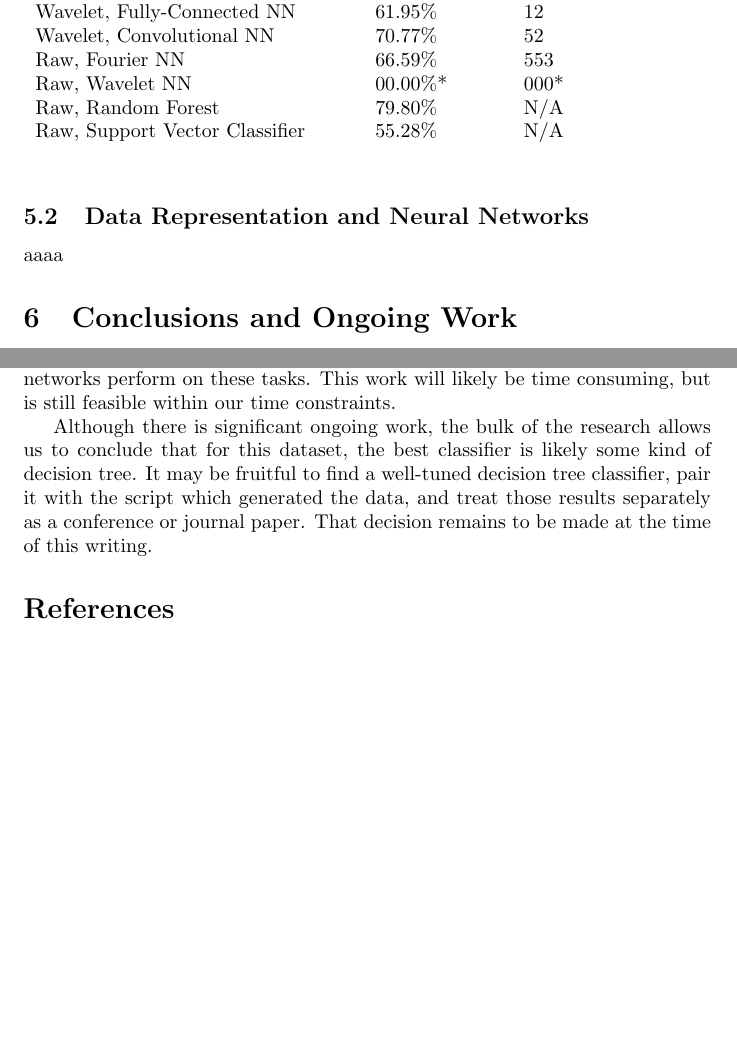
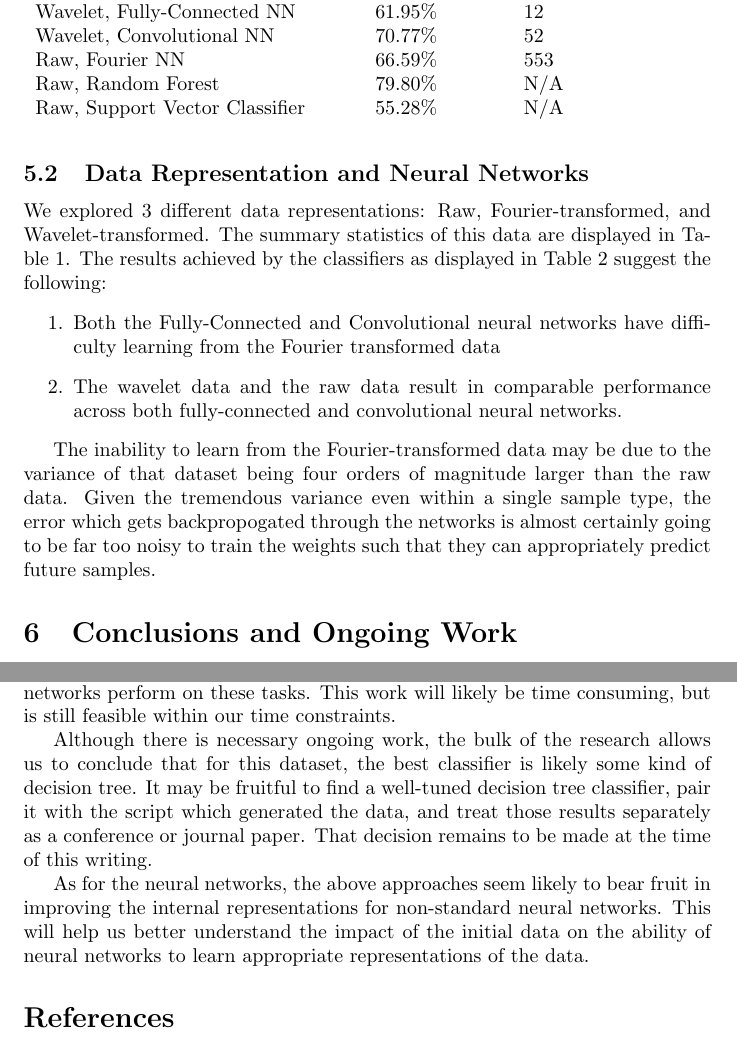
Before and after one commit to erickgalinkin/jhu_masters, a LaTeX thesis (thesis/Galinkin_Semester1_Summary.tex): two parts of pages 6 and 7 of 8, joined at a grey line, cut so that both start at the same text, the shorter picture padded with empty space. Compiled offline with pdfLaTeX.

Commit message:
Summary v1.0 complete

```diff
--- a/thesis/Galinkin_Semester1_Summary.tex
+++ b/thesis/Galinkin_Semester1_Summary.tex
@@ -6,6 +6,7 @@
 \usepackage{url}
 \usepackage{cite}
 \usepackage{amsfonts}
+\usepackage{mathtools}
 \usepackage{footnote}
 \usepackage{footmisc}
 \usepackage{enumitem}
@@ -188,19 +177,28 @@ It is also noteworthy that the Fourier-transformed data fed to the convolutional
 Data and Architecture Combination & Test Accuracy & mean step time (ms) \\
 Raw, Fully-Connected NN           & 62.60\%         & 13                  \\
 Raw, Convolutional NN             & 72.89\%         & 54                  \\
-Fourier, Fully-Connected NN       & 55.28\%       & 12                  \\
+Fourier, Fully-Connected NN       & 55.28\%         & 12                  \\
 Fourier, Convolutional NN         & 27.40\%         & 56                  \\
 Wavelet, Fully-Connected NN       & 61.95\%         & 12                  \\
 Wavelet, Convolutional NN         & 70.77\%         & 52                  \\
 Raw, Fourier NN                   & 66.59\%         & 553                 \\
-Raw, Wavelet NN                   & 00.00\%*        & 000*                \\
+% Raw, Wavelet NN                   & 00.00\%        & 000                \\
 Raw, Random Forest                & 79.80\%         & N/A                 \\
 Raw, Support Vector Classifier    & 55.28\%         & N/A
 \end{tabular}
 \end{table}
 
 \subsection{Data Representation and Neural Networks} \label{data representation}
-aaaa
+We explored 3 different data representations: Raw, Fourier-transformed, and Wavelet-transformed.
+The summary statistics of this data are displayed in Table~\ref{Tab:summary}.
+The results achieved by the classifiers as displayed in Table~\ref{Tab:test} suggest the following:
+\begin{enumerate}
+\item Both the Fully-Connected and Convolutional neural networks have difficulty learning from the Fourier transformed data
+\item The wavelet data and the raw data result in comparable performance across both fully-connected and convolutional neural networks.
+\end{enumerate}
+
+The inability to learn from the Fourier-transformed data may be due to the variance of that dataset being four orders of magnitude larger than the raw data.
+Given the tremendous variance even within a single sample type, the error which gets backpropogated through the networks is almost certainly going to be far too noisy to train the weights such that they can appropriately predict future samples.
 
 \section{Conclusions and Ongoing Work}
 Overall, the results are interesting, even if they do not immediately improve on the state-of-the-art.
@@ -222,9 +220,12 @@ In order to remedy some of the hurdles of this dataset, we also plan to try thes
 By using more traditional benchmarks, we can also better contextualize our results here, and how the Fourier and Wavelet networks perform on these tasks.
 This work will likely be time consuming, but is still feasible within our time constraints.
 
-Although there is significant ongoing work, the bulk of the research allows us to conclude that for this dataset, the best classifier is likely some kind of decision tree.
+Although there is necessary ongoing work, the bulk of the research allows us to conclude that for this dataset, the best classifier is likely some kind of decision tree.
 It may be fruitful to find a well-tuned decision tree classifier, pair it with the script which generated the data, and treat those results separately as a conference or journal paper.
 That decision remains to be made at the time of this writing.
+
+As for the neural networks, the above approaches seem likely to bear fruit in improving the internal representations for non-standard neural networks.
+This will help us better understand the impact of the initial data on the ability of neural networks to learn appropriate representations of the data.
 
 \bibliography{bibtex}
 \bibliographystyle{siam}
```
Also changed, not shown: thesis/Galinkin_Semester1_Summary.tex (40 more changed lines).
